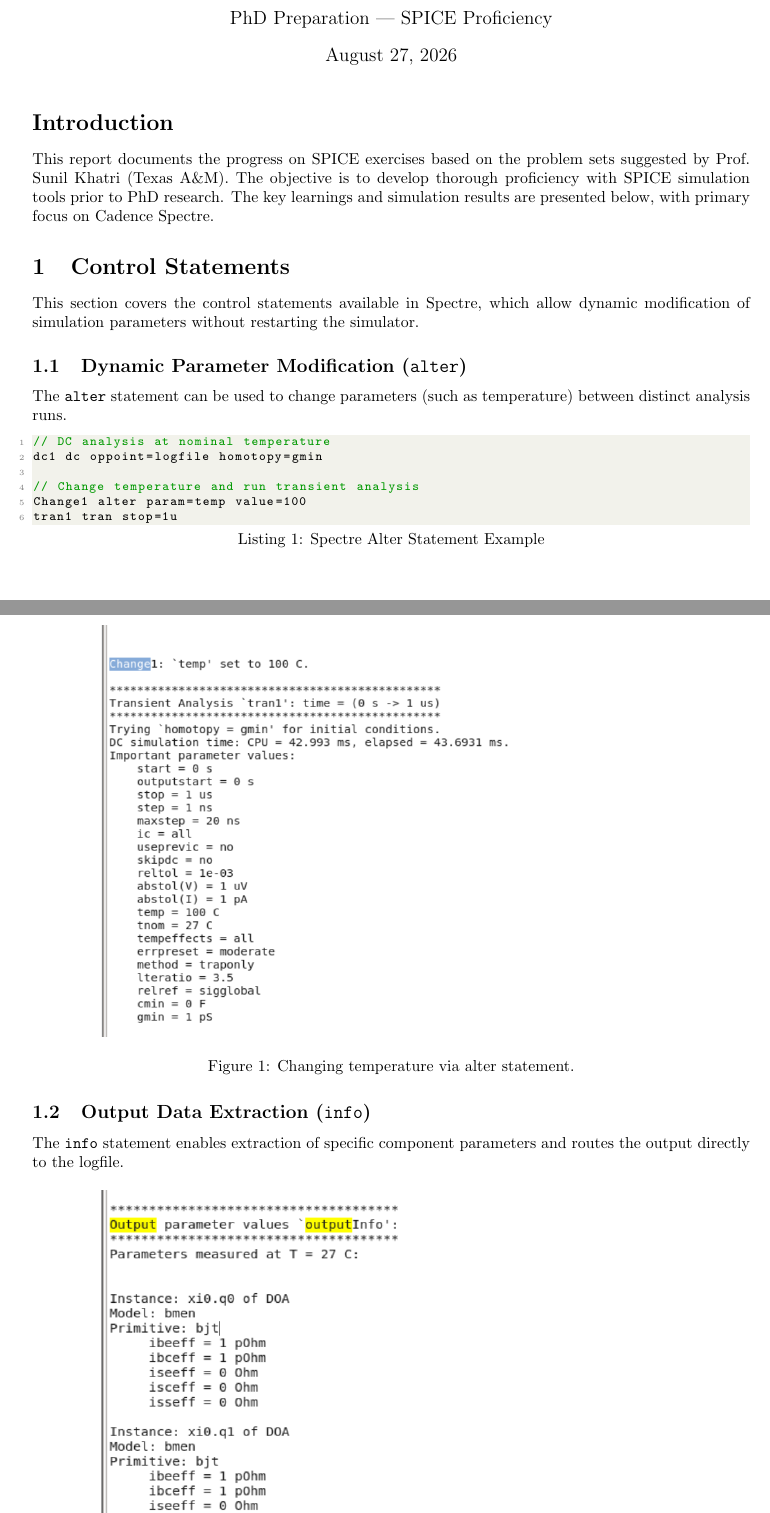
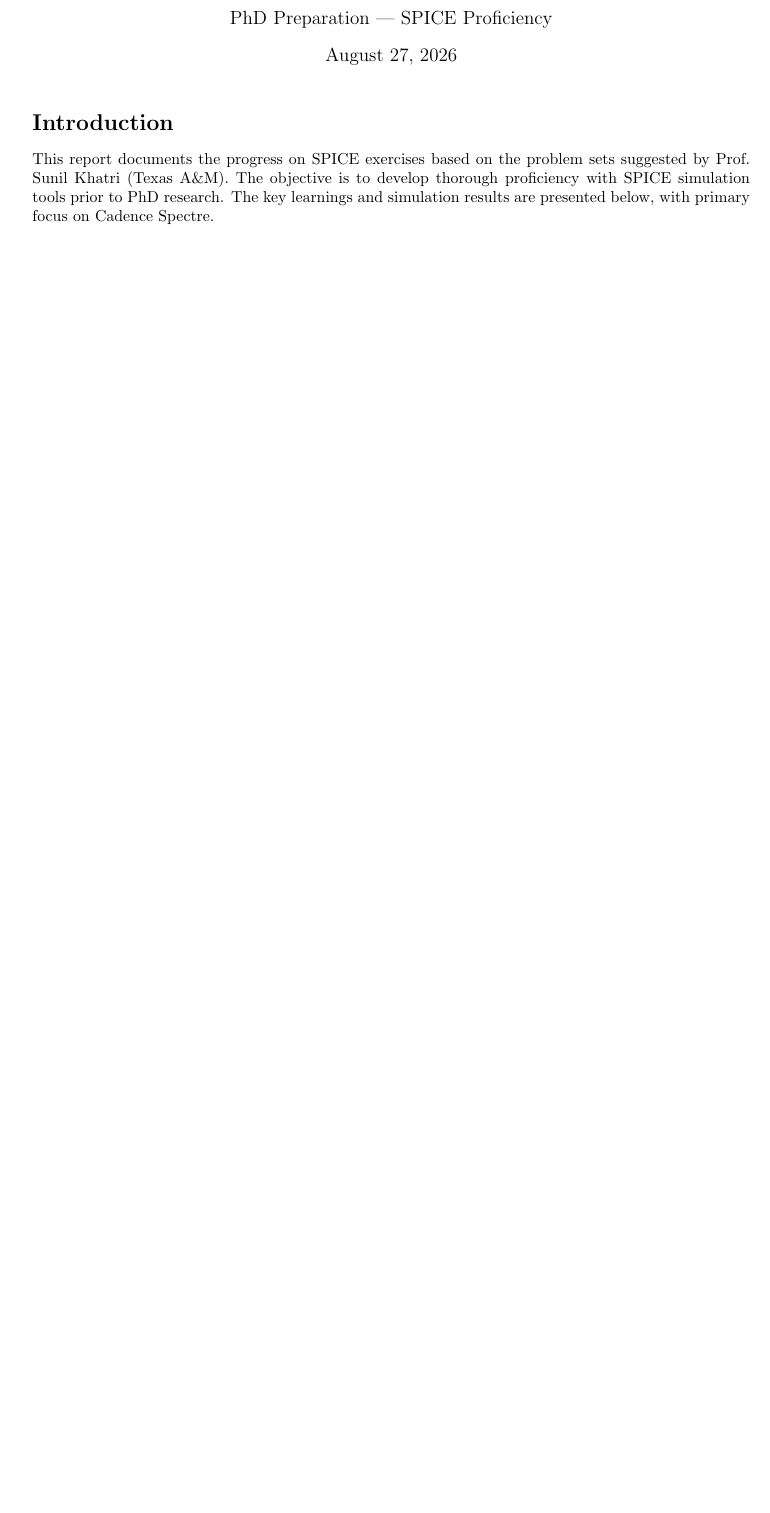
Before and after one commit to TheVoltageVikingRam/SPICE_Bootstrap, a LaTeX document (main.tex): two parts of pages 1 and 2 of 7 before the commit and part of page 1 of 4 after it, the two joined at a grey line, cut so that both start at the same text, the shorter picture padded with empty space. Compiled offline with pdfLaTeX.

Commit message:
Updates from Overleaf

```diff
--- a/main.tex
+++ b/main.tex
@@ -44,26 +44,3 @@
 
 \section*{Introduction}
 This report documents the progress on SPICE exercises based on the problem sets suggested by Prof. Sunil Khatri (Texas A\&M). The objective is to develop thorough proficiency with SPICE simulation tools prior to PhD research. The key learnings and simulation results are presented below, with primary focus on Cadence Spectre.
-
-\section{Control Statements}
-This section covers the control statements available in Spectre, which allow dynamic modification of simulation parameters without restarting the simulator.
-
-\subsection{Dynamic Parameter Modification (\texttt{alter})}
-The \texttt{alter} statement can be used to change parameters (such as temperature) between distinct analysis runs.
-\begin{lstlisting}[language=C, caption=Spectre Alter Statement Example]
-// DC analysis at nominal temperature
-dc1 dc oppoint=logfile homotopy=gmin
-
-// Change temperature and run transient analysis
-Change1 alter param=temp value=100
-tran1 tran stop=1u
-\end{lstlisting}
-
-\begin{figure}[H]
-    \centering
-    \includegraphics[width=0.8\textwidth]{SPECTRE/Control_statements/change_in_temperature_parameter_via_alter_statement.png}
-    \caption{Changing temperature via alter statement.}
-\end{figure}
-
-\subsection{Output Data Extraction (\texttt{info})}
-The \texttt{info} statement enables extraction of specific component parameters and routes the output directly to the logfile.
@@ -74 +46,0 @@ The \texttt{info} statement enables extraction of specific component parameters
-\end{figure}
@@ -82 +46,0 @@ Setting \texttt{simstat=detailed} provides an in-depth breakdown of memory usage
-\end{figure}
```
Also changed, not shown: main.tex (34 more changed lines).
